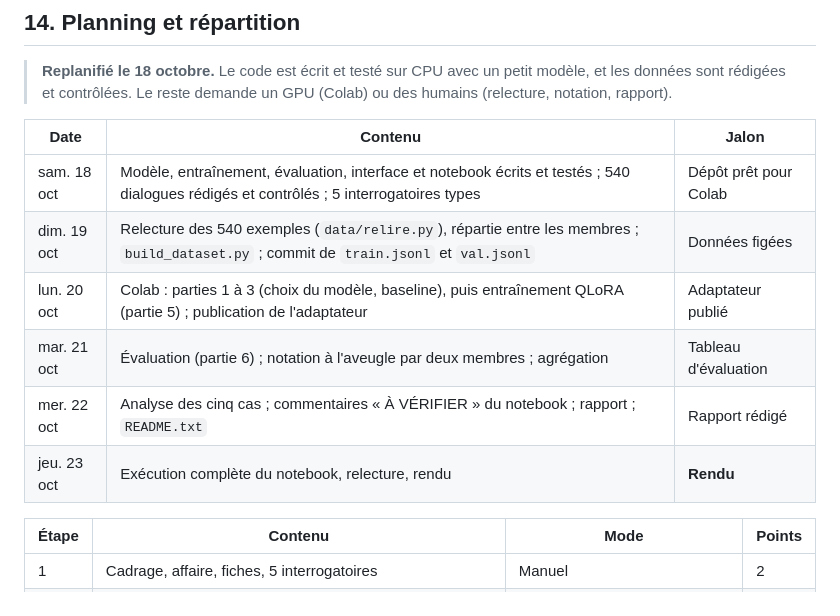
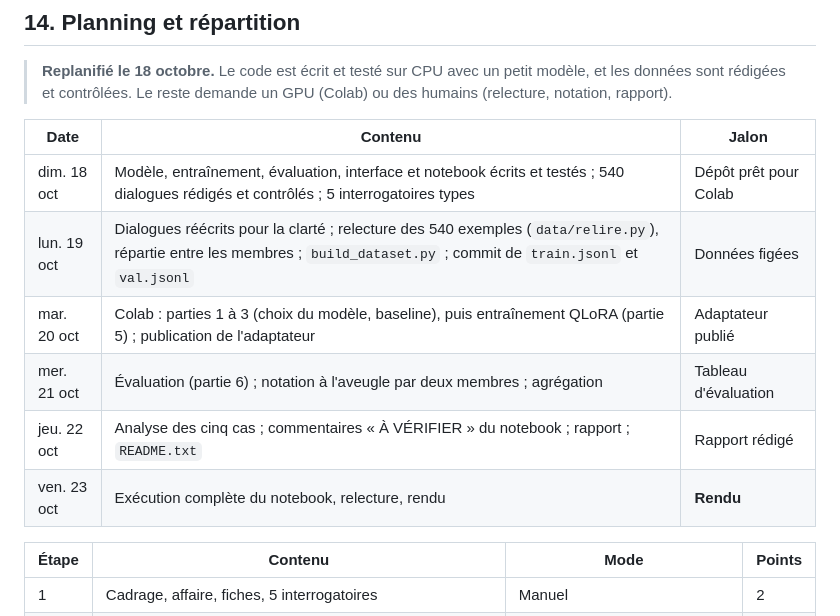
Before and after one commit to Neptuniste/agent-enqueteur, a Markdown page: docs/cahier_des_charges.md, the part around the change. Drawn GitHub-style.

```diff
--- a/docs/cahier_des_charges.md
+++ b/docs/cahier_des_charges.md
@@ -619,12 +619,12 @@ Conventions de code (à transmettre à l'outil de vibe coding) :
 
 | Date | Contenu | Jalon |
 |---|---|---|
-| sam. 18 oct | Modèle, entraînement, évaluation, interface et notebook écrits et testés ; 540 dialogues rédigés et contrôlés ; 5 interrogatoires types | Dépôt prêt pour Colab |
-| dim. 19 oct | Relecture des 540 exemples (`data/relire.py`), répartie entre les membres ; `build_dataset.py` ; commit de `train.jsonl` et `val.jsonl` | Données figées |
-| lun. 20 oct | Colab : parties 1 à 3 (choix du modèle, baseline), puis entraînement QLoRA (partie 5) ; publication de l'adaptateur | Adaptateur publié |
-| mar. 21 oct | Évaluation (partie 6) ; notation à l'aveugle par deux membres ; agrégation | Tableau d'évaluation |
-| mer. 22 oct | Analyse des cinq cas ; commentaires « À VÉRIFIER » du notebook ; rapport ; `README.txt` | Rapport rédigé |
-| jeu. 23 oct | Exécution complète du notebook, relecture, rendu | **Rendu** |
+| dim. 18 oct | Modèle, entraînement, évaluation, interface et notebook écrits et testés ; 540 dialogues rédigés et contrôlés ; 5 interrogatoires types | Dépôt prêt pour Colab |
+| lun. 19 oct | Dialogues réécrits pour la clarté ; relecture des 540 exemples (`data/relire.py`), répartie entre les membres ; `build_dataset.py` ; commit de `train.jsonl` et `val.jsonl` | Données figées |
+| mar. 20 oct | Colab : parties 1 à 3 (choix du modèle, baseline), puis entraînement QLoRA (partie 5) ; publication de l'adaptateur | Adaptateur publié |
+| mer. 21 oct | Évaluation (partie 6) ; notation à l'aveugle par deux membres ; agrégation | Tableau d'évaluation |
+| jeu. 22 oct | Analyse des cinq cas ; commentaires « À VÉRIFIER » du notebook ; rapport ; `README.txt` | Rapport rédigé |
+| ven. 23 oct | Exécution complète du notebook, relecture, rendu | **Rendu** |
 
 | Étape | Contenu | Mode | Points |
 |---|---|---|---|
```
Also changed, not shown: GUIDE.md (+7 -5 lines).
